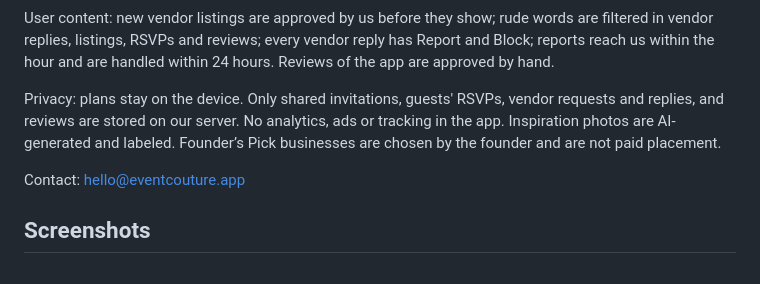
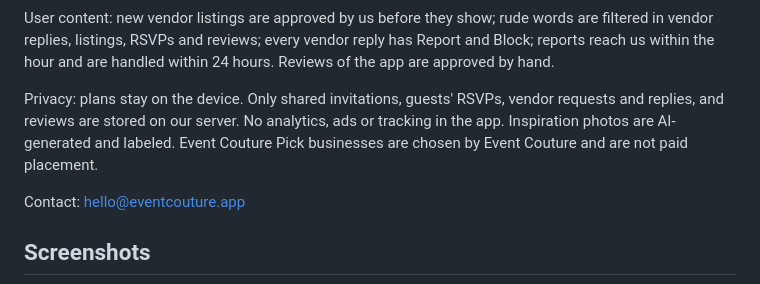
Before and after one commit to framephotostudio/eventcouture, a Markdown page: store/listing.md, the part around the change. GitHub-like rendering.

Commit message:
Review notes: Event Couture Pick (the label the app shows)
Co-Authored-By: Claude Opus 5.5 <noreply@anthropic.com>
Claude-Session: https://claude.ai/code/session_01VrtsSF9FNeZBiL7VvoQH3m

```diff
--- a/store/listing.md
+++ b/store/listing.md
@@ -55,7 +55,7 @@ Native features: tab bar, system share sheet for PDFs and backup files, Add to C
 
 User content: new vendor listings are approved by us before they show; rude words are filtered in vendor replies, listings, RSVPs and reviews; every vendor reply has Report and Block; reports reach us within the hour and are handled within 24 hours. Reviews of the app are approved by hand.
 
-Privacy: plans stay on the device. Only shared invitations, guests' RSVPs, vendor requests and replies, and reviews are stored on our server. No analytics, ads or tracking in the app. Inspiration photos are AI-generated and labeled. Founder’s Pick businesses are chosen by the founder and are not paid placement.
+Privacy: plans stay on the device. Only shared invitations, guests' RSVPs, vendor requests and replies, and reviews are stored on our server. No analytics, ads or tracking in the app. Inspiration photos are AI-generated and labeled. Event Couture Pick businesses are chosen by Event Couture and are not paid placement.
 
 Contact: hello@eventcouture.app
 
```
